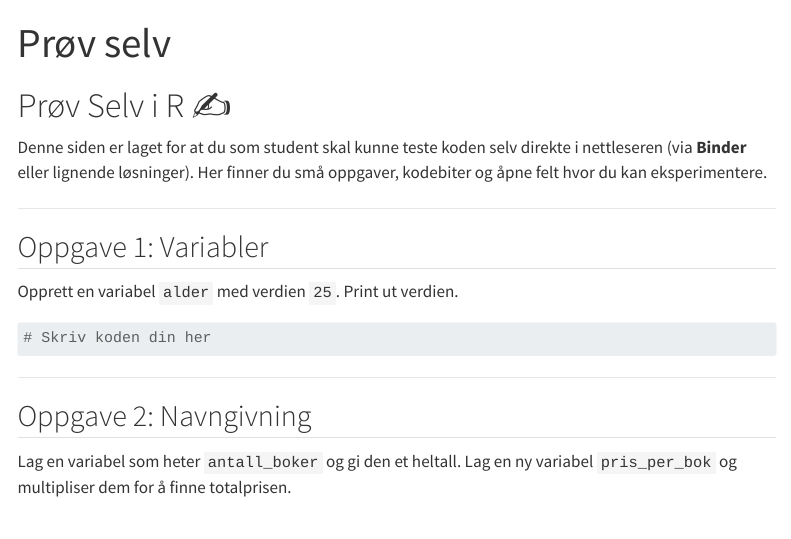
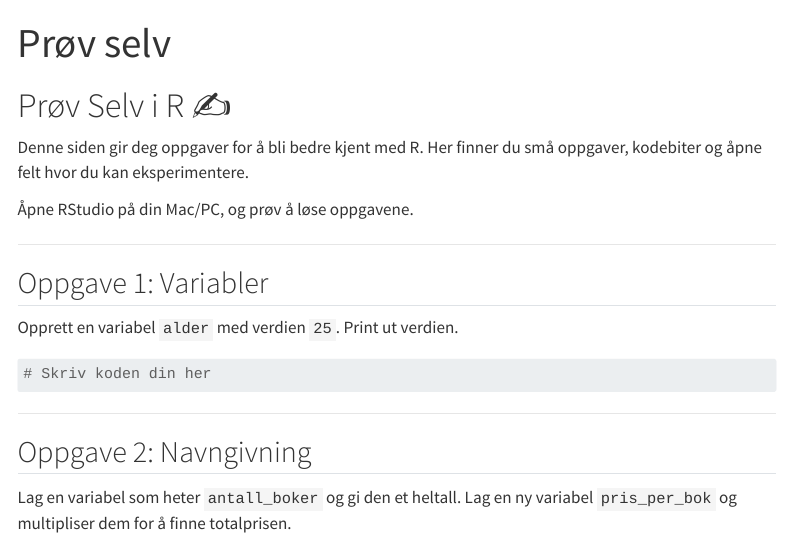
Before and after one commit to MarkusAase97/Crash-Course-R-HHT, a Quarto document (01_prov_selv.qmd): the page in a window 1100 px wide, from its top. Rendered offline with R 4.5, knitr and Pandoc in place of Quarto, with nearby package versions; menus at the side of the page are left out.

Commit message:
Revise introduction for clarity and guidance
Updated introduction to clarify purpose and instructions.

```diff
--- a/01_prov_selv.qmd
+++ b/01_prov_selv.qmd
@@ -4,7 +4,9 @@ title: "Prøv selv"
 
 # Prøv Selv i R ✍️
 
-Denne siden er laget for at du som student skal kunne teste koden selv direkte i nettleseren (via **Binder** eller lignende løsninger). Her finner du små oppgaver, kodebiter og åpne felt hvor du kan eksperimentere.
+Denne siden gir deg oppgaver for å bli bedre kjent med R. Her finner du små oppgaver, kodebiter og åpne felt hvor du kan eksperimentere.
+
+Åpne RStudio på din Mac/PC, og prøv å løse oppgavene.
 
 ---
 
```
